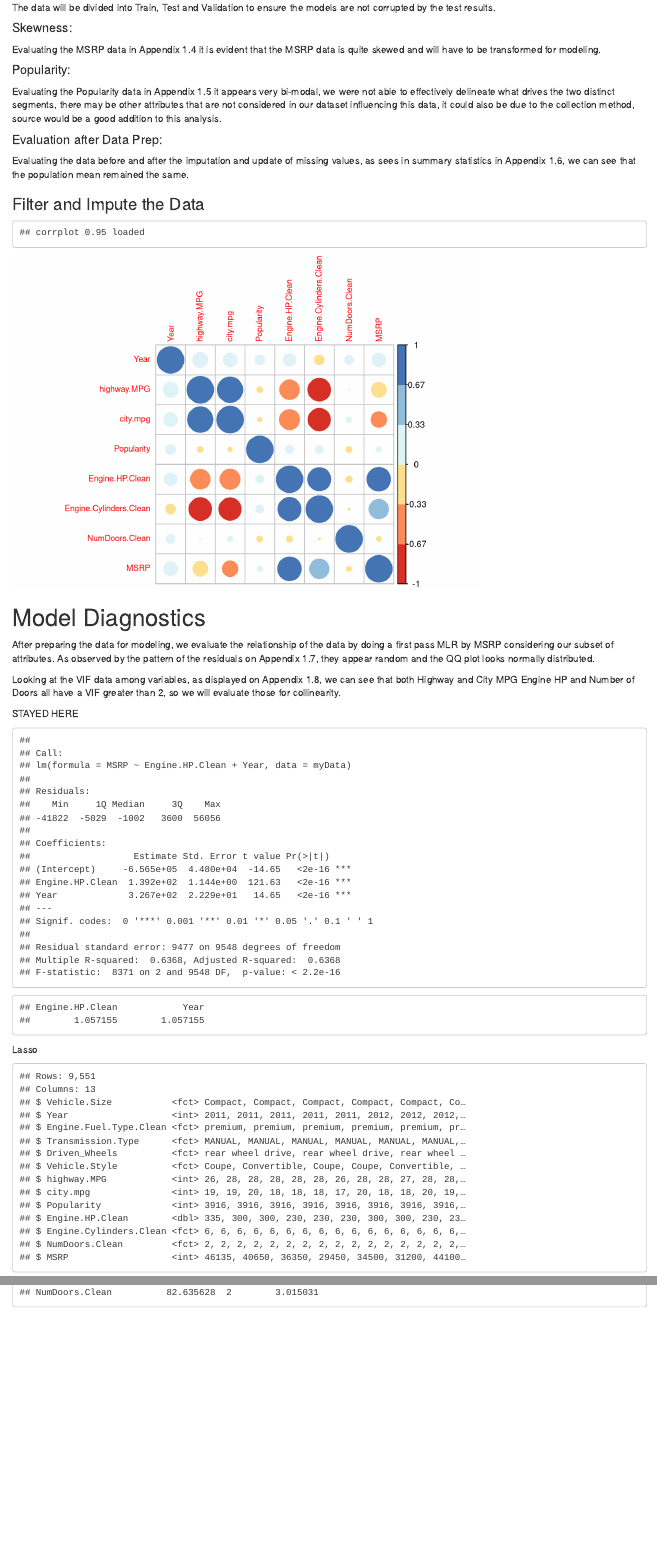
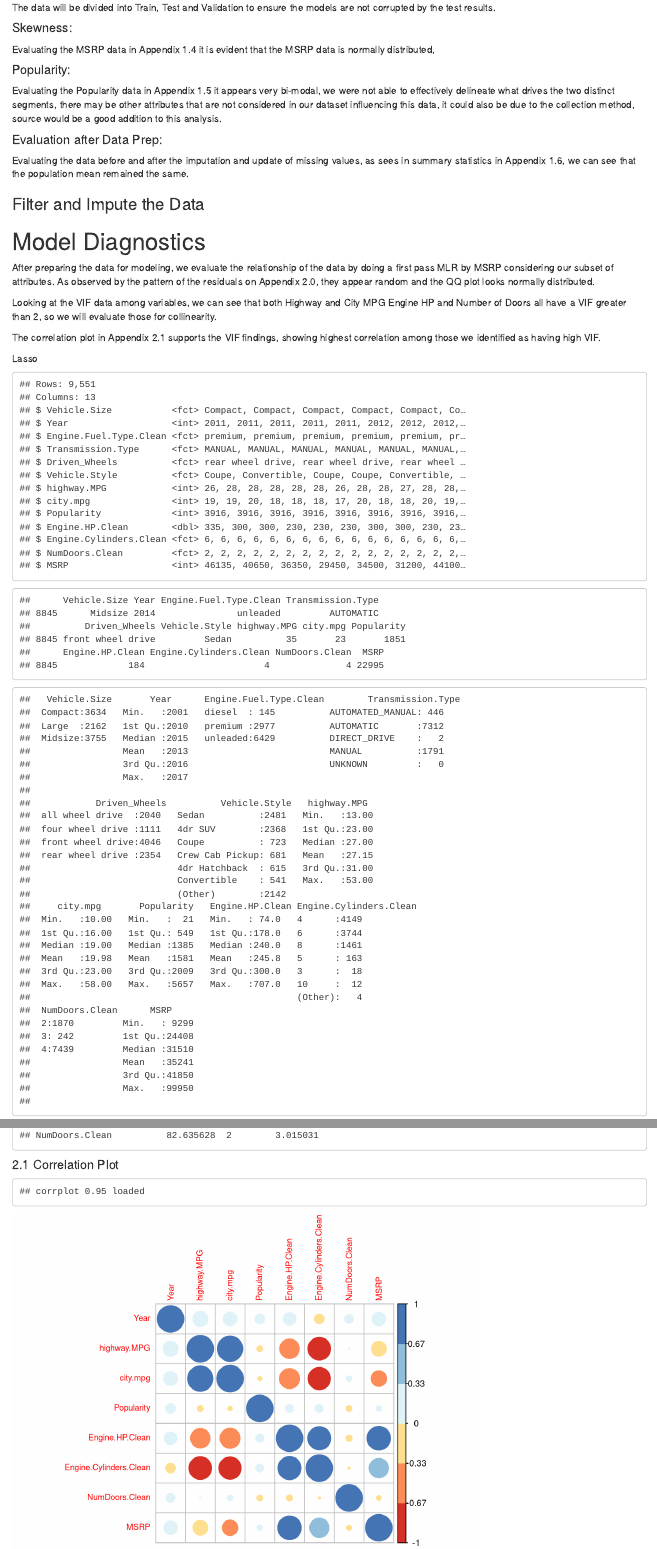
Before and after one commit to RiccoFerraro/Stats2_Project1, an R Markdown document (group_project_1_TeamRAA.Rmd): the page in a window 1100 px wide, from 2850 px down before the commit and from 2870 px down after it, so that both start at the same text, and a second part further down, joined at a grey line. Rendered offline with R 4.5, knitr and Pandoc, with nearby package versions; drawn as R Markdown's standard HTML page in place of the format the file asks for; some code elsewhere in the file could not run offline.

Commit message:
update 2
update 2

````diff
--- a/group_project_1_TeamRAA.Rmd
+++ b/group_project_1_TeamRAA.Rmd
@@ -77,7 +77,7 @@ The data will be divided into Train, Test and Validation to ensure the models ar
 
 
 #### Skewness:
-Evaluating the MSRP data in Appendix 1.4 it is evident that the MSRP data is quite skewed and will have to be transformed for modeling.
+Evaluating the MSRP data in Appendix 1.4 it is evident that the MSRP data is normally distributed,
 
 #### Popularity:
 Evaluating the Popularity data in Appendix 1.5 it appears very bi-modal, we were not able to effectively delineate what drives the two distinct segments, there may be other attributes that are not considered in our dataset influencing this data, it could also be due to the collection method, source would be a good addition to this analysis.
@@ -147,48 +147,13 @@ myData <- myData %>% filter(Year > 2000 & MSRP < 100000)
 ```
 
 
-
-```{r, ECHO = FALSE}
-
-myDataNum <- myData[, c('Year', 'highway.MPG', 'city.mpg', 'Popularity', 'Engine.HP.Clean', 'Engine.Cylinders.Clean', 'NumDoors.Clean', 'MSRP')]
-
-myDataNum$Engine.Cylinders.Clean <- as.numeric(myData$Engine.Cylinders.Clean)
-myDataNum$NumDoors.Clean <- as.numeric(myData$NumDoors.Clean)
-
-
-
-library(corrplot)
-library(RColorBrewer)
-M <- cor(myDataNum)
-
-corrplot(M, col=brewer.pal(n=6, name="RdYlBu"),tl.cex = .75)
-
-
-```
-
-
 # Model Diagnostics
 
-After preparing the data for modeling, we evaluate the relationship of the data by doing a first pass MLR by MSRP considering our subset of attributes.  As observed by the pattern of the residuals on Appendix 1.7, they appear random and the QQ plot looks normally distributed.
+After preparing the data for modeling, we evaluate the relationship of the data by doing a first pass MLR by MSRP considering our subset of attributes.  As observed by the pattern of the residuals on Appendix 2.0, they appear random and the QQ plot looks normally distributed.
 
-Looking at the VIF data among variables, as displayed on Appendix 1.8, we can see that both Highway and City MPG Engine HP and Number of Doors all have a VIF greater than 2, so we will evaluate those for collinearity.
+Looking at the VIF data among variables, we can see that both Highway and City MPG Engine HP and Number of Doors all have a VIF greater than 2, so we will evaluate those for collinearity.
 
-
-
-########## STAYED HERE ###########
-
-
-```{r, echo = FALSE}
-
-myModel3 = lm(MSRP ~ Engine.HP.Clean + Year, data = myData)
-predicted <- predict.lm(myModel3)
-summary(myModel3)
-
-vif(myModel3)
-
-```
-
-
+The correlation plot in Appendix 2.1 supports the VIF findings, showing highest correlation among those we identified as having high VIF.
 
 
 
@@ -399,9 +358,29 @@ vif(model.fit)
 ```
 
 
-#### 1.8 MSRP ~ . MODEL- VIF DATA
+#### 2.0 MSRP ~ . MODEL- VIF DATA
 ```{r, ECHO = FALSE}
 
 vif(model.fit)
 
 ```
+
+#### 2.1 Correlation Plot
+
+```{r, ECHO = FALSE}
+
+myDataNum <- myData[, c('Year', 'highway.MPG', 'city.mpg', 'Popularity', 'Engine.HP.Clean', 'Engine.Cylinders.Clean', 'NumDoors.Clean', 'MSRP')]
+
+myDataNum$Engine.Cylinders.Clean <- as.numeric(myData$Engine.Cylinders.Clean)
+myDataNum$NumDoors.Clean <- as.numeric(myData$NumDoors.Clean)
+
+
+
+library(corrplot)
+library(RColorBrewer)
+M <- cor(myDataNum)
+
+corrplot(M, col=brewer.pal(n=6, name="RdYlBu"),tl.cex = .75)
+
+
+```
````
Also changed, not shown: group_project_1_TeamRAA.html, group_project_1_TeamRAA.Rmd (32 more changed lines).
